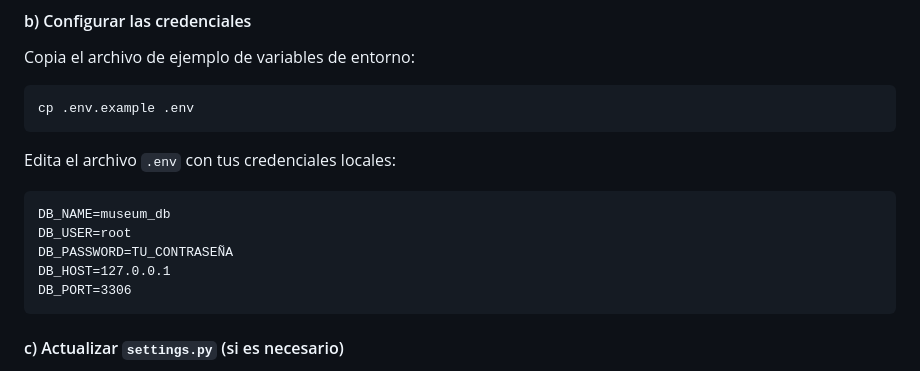
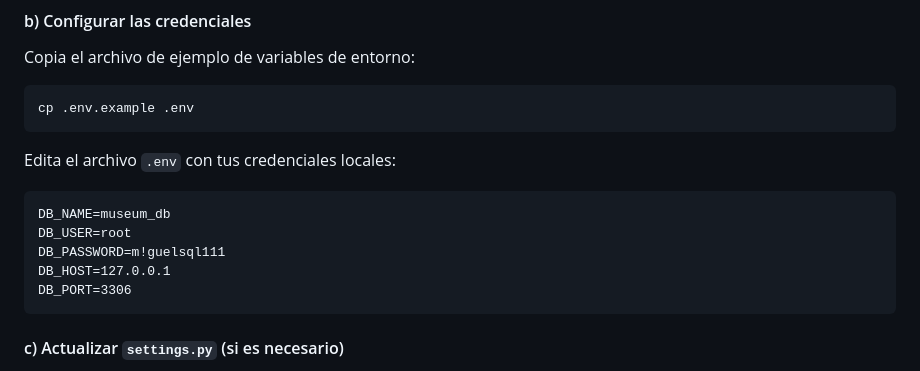
Before and after one commit to migueldevplusplus/museo-arte, a Markdown page: README.md, the part around the change. GitHub-like rendering.

Commit message:
Coloqué la contraseña de la BD para tener acceso

````diff
--- a/README.md
+++ b/README.md
@@ -70,7 +70,7 @@ Edita el archivo `.env` con tus credenciales locales:
 ```
 DB_NAME=museum_db
 DB_USER=root
-DB_PASSWORD=TU_CONTRASEÑA
+DB_PASSWORD=m!guelsql111
 DB_HOST=127.0.0.1
 DB_PORT=3306
 ```
````
